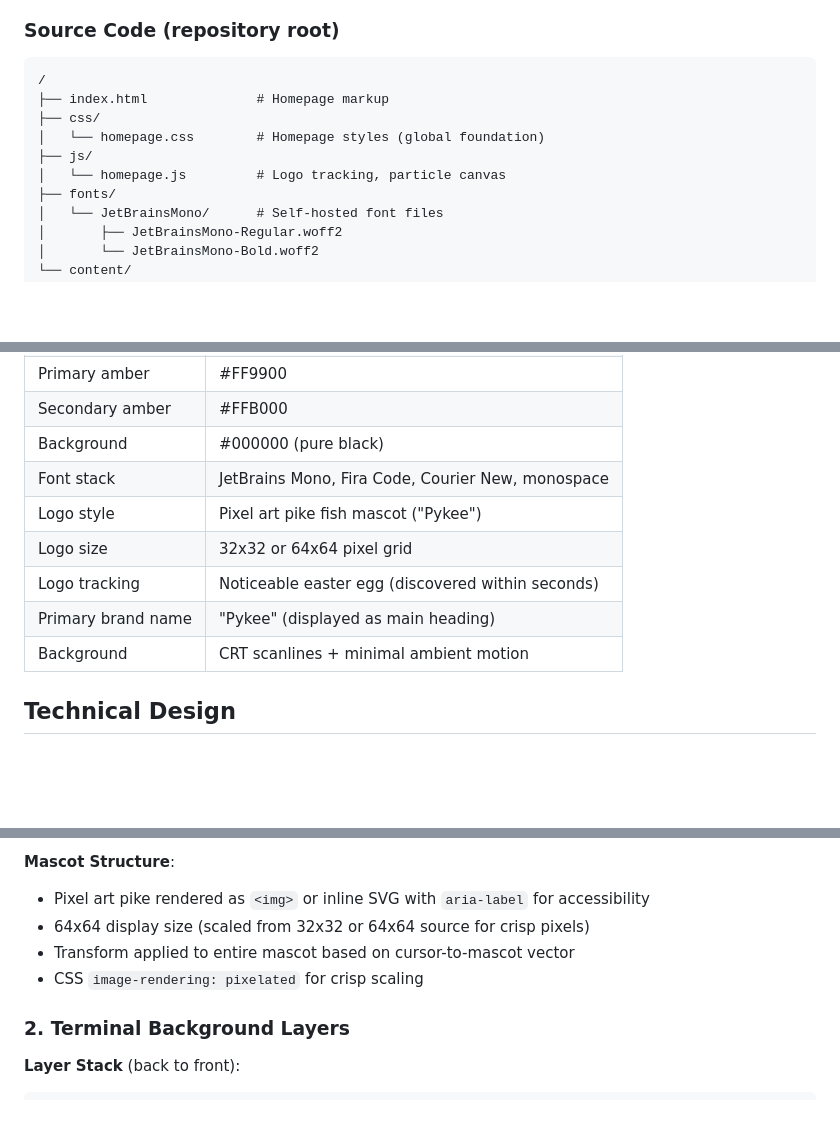
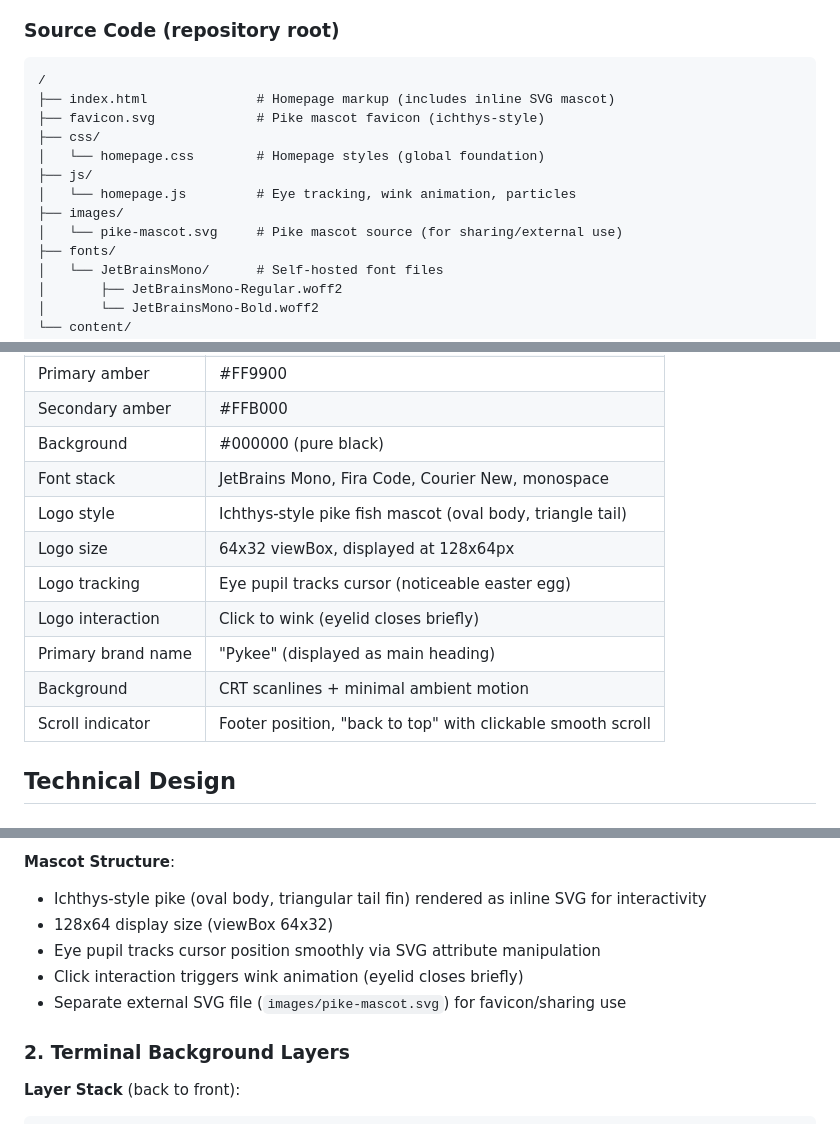
Before and after one commit to JPyke3/pyk.ee, a Markdown page: specs/001-homepage/plan.md, 3 parts joined by grey strips. Rendered like a GitHub page; blank space fills up the shorter version.

````diff
--- a/specs/001-homepage/plan.md
+++ b/specs/001-homepage/plan.md
@@ -53,11 +53,14 @@ specs/001-homepage/
 
 ```text
 /
-├── index.html              # Homepage markup
+├── index.html              # Homepage markup (includes inline SVG mascot)
+├── favicon.svg             # Pike mascot favicon (ichthys-style)
 ├── css/
 │   └── homepage.css        # Homepage styles (global foundation)
 ├── js/
-│   └── homepage.js         # Logo tracking, particle canvas
+│   └── homepage.js         # Eye tracking, wink animation, particles
+├── images/
+│   └── pike-mascot.svg     # Pike mascot source (for sharing/external use)
 ├── fonts/
 │   └── JetBrainsMono/      # Self-hosted font files
 │       ├── JetBrainsMono-Regular.woff2
@@ -82,11 +85,13 @@ From spec clarifications:
 | Secondary amber | #FFB000 |
 | Background | #000000 (pure black) |
 | Font stack | JetBrains Mono, Fira Code, Courier New, monospace |
-| Logo style | Pixel art pike fish mascot ("Pykee") |
-| Logo size | 32x32 or 64x64 pixel grid |
-| Logo tracking | Noticeable easter egg (discovered within seconds) |
+| Logo style | Ichthys-style pike fish mascot (oval body, triangle tail) |
+| Logo size | 64x32 viewBox, displayed at 128x64px |
+| Logo tracking | Eye pupil tracks cursor (noticeable easter egg) |
+| Logo interaction | Click to wink (eyelid closes briefly) |
 | Primary brand name | "Pykee" (displayed as main heading) |
 | Background | CRT scanlines + minimal ambient motion |
+| Scroll indicator | Footer position, "back to top" with clickable smooth scroll |
 
 ## Technical Design
 
@@ -113,10 +118,11 @@ From spec clarifications:
 - Mobile: static state (no touch equivalent)
 
 **Mascot Structure**:
-- Pixel art pike rendered as `<img>` or inline SVG with `aria-label` for accessibility
-- 64x64 display size (scaled from 32x32 or 64x64 source for crisp pixels)
-- Transform applied to entire mascot based on cursor-to-mascot vector
-- CSS `image-rendering: pixelated` for crisp scaling
+- Ichthys-style pike (oval body, triangular tail fin) rendered as inline SVG for interactivity
+- 128x64 display size (viewBox 64x32)
+- Eye pupil tracks cursor position smoothly via SVG attribute manipulation
+- Click interaction triggers wink animation (eyelid closes briefly)
+- Separate external SVG file (`images/pike-mascot.svg`) for favicon/sharing use
 
 ### 2. Terminal Background Layers
 
````
Also changed, not shown: other parts of specs/001-homepage/plan.md (+3 -3 lines), specs/001-homepage/tasks.md (+10 -8 lines).
